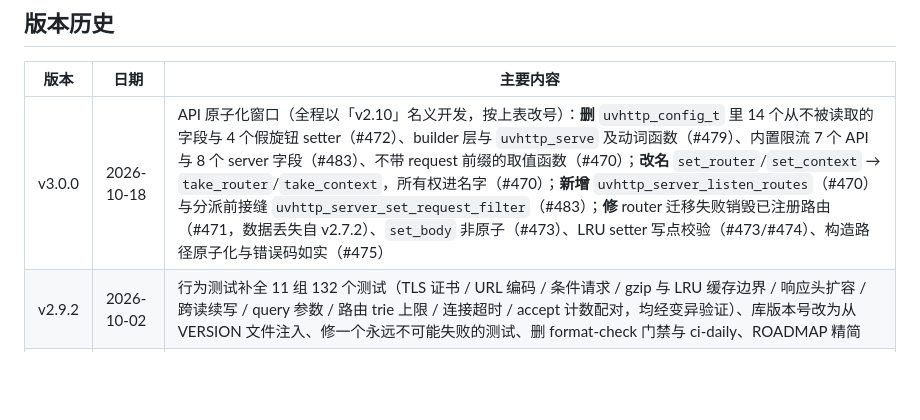
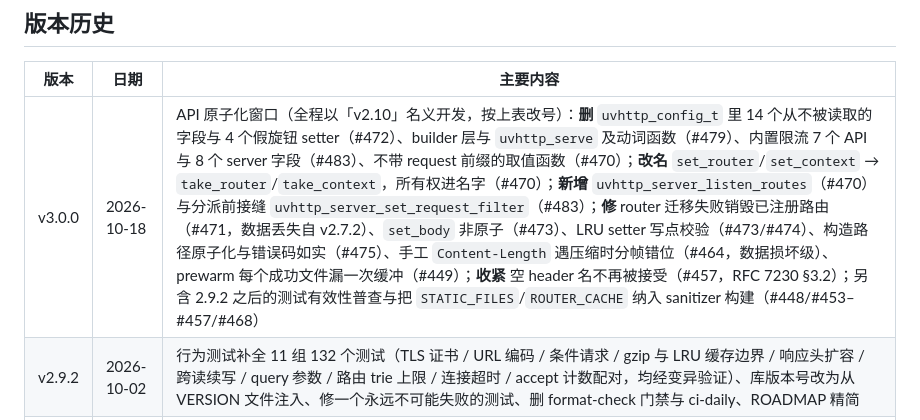
Before and after one commit to adam-ikari/uvhttp, a Markdown page: docs/release-strategy.md, the part around the change. Drawn GitHub-style; blank space fills up the shorter version.

```diff
--- a/docs/release-strategy.md
+++ b/docs/release-strategy.md
@@ -79,7 +79,7 @@ B：2.10 直接破坏性改而不跳号」的**跳号豁免**已撤销；策略
 
 | 版本 | 日期 | 主要内容 |
 |------|------|---------|
-| v3.0.0 | 2026-10-18 | API 原子化窗口（全程以「v2.10」名义开发，按上表改号）：**删** `uvhttp_config_t` 里 14 个从不被读取的字段与 4 个假旋钮 setter（#472）、builder 层与 `uvhttp_serve` 及动词函数（#479）、内置限流 7 个 API 与 8 个 server 字段（#483）、不带 request 前缀的取值函数（#470）；**改名** `set_router`/`set_context` → `take_router`/`take_context`，所有权进名字（#470）；**新增** `uvhttp_server_listen_routes`（#470）与分派前接缝 `uvhttp_server_set_request_filter`（#483）；**修** router 迁移失败销毁已注册路由（#471，数据丢失自 v2.7.2）、`set_body` 非原子（#473）、LRU setter 写点校验（#473/#474）、构造路径原子化与错误码如实（#475） |
+| v3.0.0 | 2026-10-18 | API 原子化窗口（全程以「v2.10」名义开发，按上表改号）：**删** `uvhttp_config_t` 里 14 个从不被读取的字段与 4 个假旋钮 setter（#472）、builder 层与 `uvhttp_serve` 及动词函数（#479）、内置限流 7 个 API 与 8 个 server 字段（#483）、不带 request 前缀的取值函数（#470）；**改名** `set_router`/`set_context` → `take_router`/`take_context`，所有权进名字（#470）；**新增** `uvhttp_server_listen_routes`（#470）与分派前接缝 `uvhttp_server_set_request_filter`（#483）；**修** router 迁移失败销毁已注册路由（#471，数据丢失自 v2.7.2）、`set_body` 非原子（#473）、LRU setter 写点校验（#473/#474）、构造路径原子化与错误码如实（#475）、手工 `Content-Length` 遇压缩时分帧错位（#464，数据损坏级）、prewarm 每个成功文件漏一次缓冲（#449）；**收紧** 空 header 名不再被接受（#457，RFC 7230 §3.2）；另含 2.9.2 之后的测试有效性普查与把 `STATIC_FILES`/`ROUTER_CACHE` 纳入 sanitizer 构建（#448/#453–#457/#468） |
 | v2.9.2 | 2026-10-02 | 行为测试补全 11 组 132 个测试（TLS 证书 / URL 编码 / 条件请求 / gzip 与 LRU 缓存边界 / 响应头扩容 / 跨读续写 / query 参数 / 路由 trie 上限 / 连接超时 / accept 计数配对，均经变异验证）、库版本号改为从 VERSION 文件注入、修一个永远不可能失败的测试、删 format-check 门禁与 ci-daily、ROADMAP 精简 |
 | v2.9.1 | 2026-10-01 | CI 门禁修复（format-check 空转 + clang-format 版本钉住 + trend 改推分支开 PR）、CI 权限最小化、死代码清理 |
 | v2.9.0 | 2026-10-01 | Fuzz 覆盖扩展（request/websocket/static_path 三 harness）、header 名称 control-char 检查（防响应分割）、integration→manual/ 测试基建清理 |
```
Also changed, not shown: docs/guide/CHANGELOG.md (+19 -0 lines), 1 other file.
